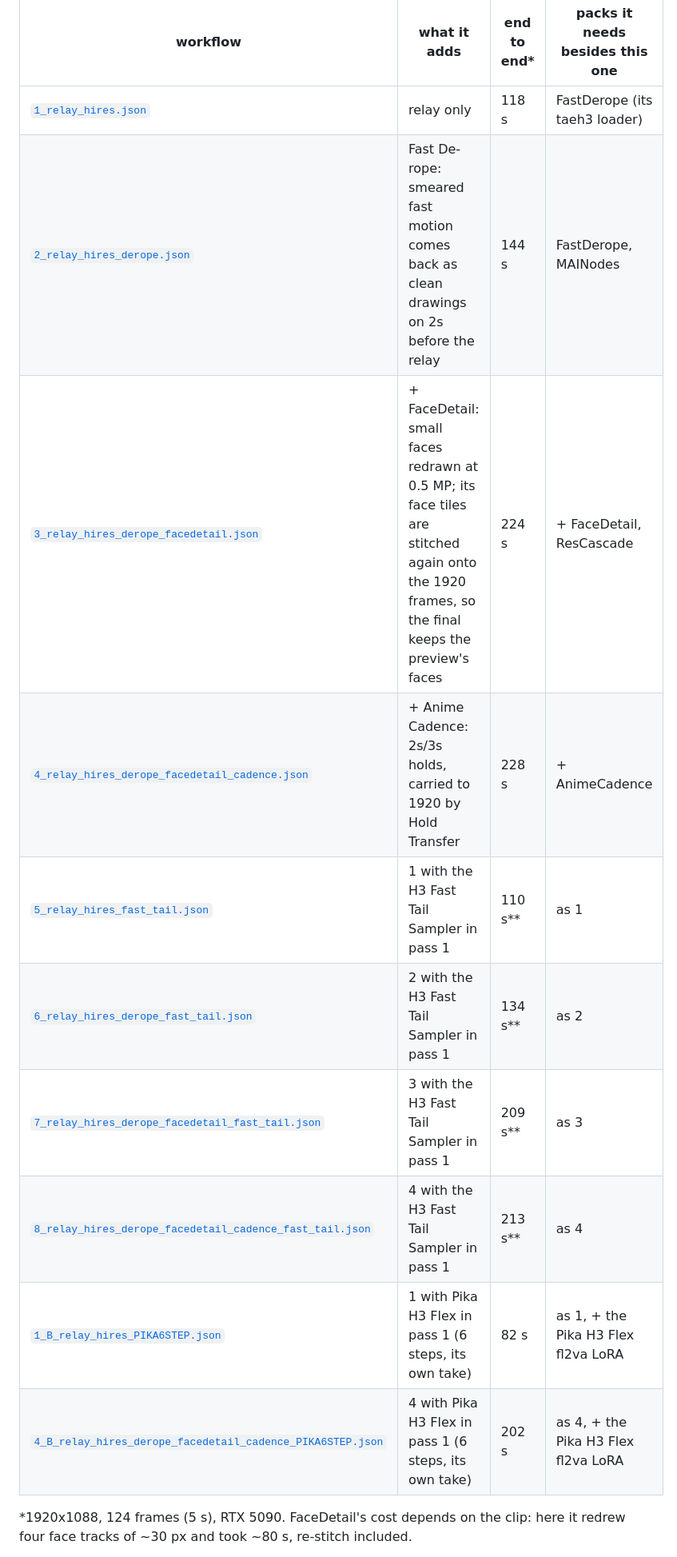
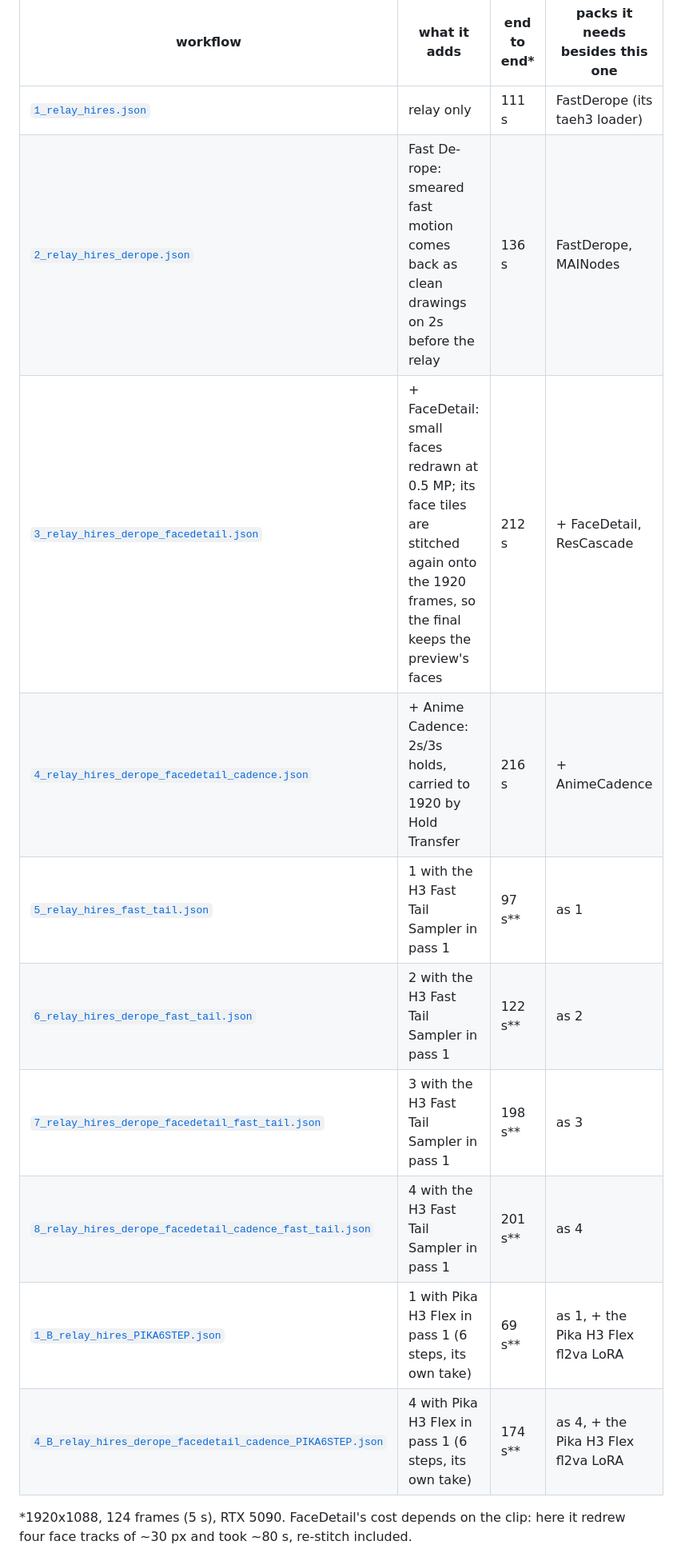
Before and after one commit to tazmannner/ComfyUI-H3-RelayHires, a Markdown page: README.md, the part around one of its changes. Shown at 80% size. Rendered like a GitHub page.

```diff
--- a/README.md
+++ b/README.md
@@ -149,16 +184,16 @@ megapixels, 0.5 MP), the hires scale (2.0) and one prompt box; each saves the 0.
 
 | workflow | what it adds | end to end* | packs it needs besides this one |
 |---|---|---|---|
-| [`1_relay_hires.json`](example_workflows/1_relay_hires.json) | relay only | 118 s | FastDerope (its taeh3 loader) |
-| [`2_relay_hires_derope.json`](example_workflows/2_relay_hires_derope.json) | Fast De-rope: smeared fast motion comes back as clean drawings on 2s before the relay | 144 s | FastDerope, MAINodes |
-| [`3_relay_hires_derope_facedetail.json`](example_workflows/3_relay_hires_derope_facedetail.json) | + FaceDetail: small faces redrawn at 0.5 MP; its face tiles are stitched again onto the 1920 frames, so the final keeps the preview's faces | 224 s | + FaceDetail, ResCascade |
-| [`4_relay_hires_derope_facedetail_cadence.json`](example_workflows/4_relay_hires_derope_facedetail_cadence.json) | + Anime Cadence: 2s/3s holds, carried to 1920 by Hold Transfer | 228 s | + AnimeCadence |
-| [`5_relay_hires_fast_tail.json`](example_workflows/5_relay_hires_fast_tail.json) | 1 with the H3 Fast Tail Sampler in pass 1 | 110 s\*\* | as 1 |
-| [`6_relay_hires_derope_fast_tail.json`](example_workflows/6_relay_hires_derope_fast_tail.json) | 2 with the H3 Fast Tail Sampler in pass 1 | 134 s\*\* | as 2 |
-| [`7_relay_hires_derope_facedetail_fast_tail.json`](example_workflows/7_relay_hires_derope_facedetail_fast_tail.json) | 3 with the H3 Fast Tail Sampler in pass 1 | 209 s\*\* | as 3 |
-| [`8_relay_hires_derope_facedetail_cadence_fast_tail.json`](example_workflows/8_relay_hires_derope_facedetail_cadence_fast_tail.json) | 4 with the H3 Fast Tail Sampler in pass 1 | 213 s\*\* | as 4 |
-| [`1_B_relay_hires_PIKA6STEP.json`](example_workflows/1_B_relay_hires_PIKA6STEP.json) | 1 with Pika H3 Flex in pass 1 (6 steps, its own take) | 82 s | as 1, + the Pika H3 Flex fl2va LoRA |
-| [`4_B_relay_hires_derope_facedetail_cadence_PIKA6STEP.json`](example_workflows/4_B_relay_hires_derope_facedetail_cadence_PIKA6STEP.json) | 4 with Pika H3 Flex in pass 1 (6 steps, its own take) | 202 s | as 4, + the Pika H3 Flex fl2va LoRA |
+| [`1_relay_hires.json`](example_workflows/1_relay_hires.json) | relay only | 111 s | FastDerope (its taeh3 loader) |
+| [`2_relay_hires_derope.json`](example_workflows/2_relay_hires_derope.json) | Fast De-rope: smeared fast motion comes back as clean drawings on 2s before the relay | 136 s | FastDerope, MAINodes |
+| [`3_relay_hires_derope_facedetail.json`](example_workflows/3_relay_hires_derope_facedetail.json) | + FaceDetail: small faces redrawn at 0.5 MP; its face tiles are stitched again onto the 1920 frames, so the final keeps the preview's faces | 212 s | + FaceDetail, ResCascade |
+| [`4_relay_hires_derope_facedetail_cadence.json`](example_workflows/4_relay_hires_derope_facedetail_cadence.json) | + Anime Cadence: 2s/3s holds, carried to 1920 by Hold Transfer | 216 s | + AnimeCadence |
+| [`5_relay_hires_fast_tail.json`](example_workflows/5_relay_hires_fast_tail.json) | 1 with the H3 Fast Tail Sampler in pass 1 | 97 s\*\* | as 1 |
+| [`6_relay_hires_derope_fast_tail.json`](example_workflows/6_relay_hires_derope_fast_tail.json) | 2 with the H3 Fast Tail Sampler in pass 1 | 122 s\*\* | as 2 |
+| [`7_relay_hires_derope_facedetail_fast_tail.json`](example_workflows/7_relay_hires_derope_facedetail_fast_tail.json) | 3 with the H3 Fast Tail Sampler in pass 1 | 198 s\*\* | as 3 |
+| [`8_relay_hires_derope_facedetail_cadence_fast_tail.json`](example_workflows/8_relay_hires_derope_facedetail_cadence_fast_tail.json) | 4 with the H3 Fast Tail Sampler in pass 1 | 201 s\*\* | as 4 |
+| [`1_B_relay_hires_PIKA6STEP.json`](example_workflows/1_B_relay_hires_PIKA6STEP.json) | 1 with Pika H3 Flex in pass 1 (6 steps, its own take) | 69 s\*\* | as 1, + the Pika H3 Flex fl2va LoRA |
+| [`4_B_relay_hires_derope_facedetail_cadence_PIKA6STEP.json`](example_workflows/4_B_relay_hires_derope_facedetail_cadence_PIKA6STEP.json) | 4 with Pika H3 Flex in pass 1 (6 steps, its own take) | 174 s\*\* | as 4, + the Pika H3 Flex fl2va LoRA |
 
 *1920x1088, 124 frames (5 s), RTX 5090. FaceDetail's cost depends on the clip: here it redrew four face tracks of
 ~30 px and took ~80 s, re-stitch included.
```
Also changed, not shown: other parts of README.md (+46 -9 lines), assets/derope_schedule_fight.jpg (added), 12 other files.
